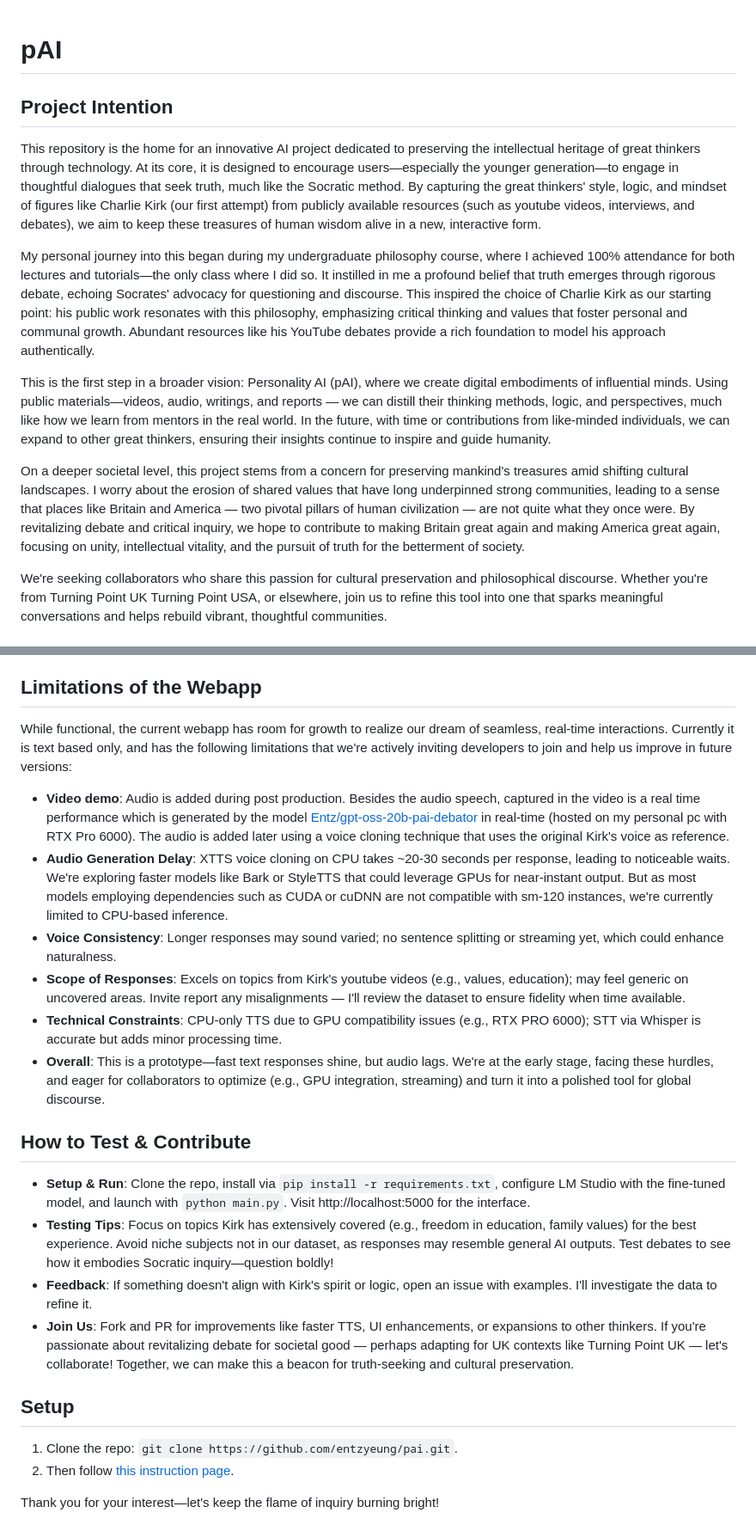
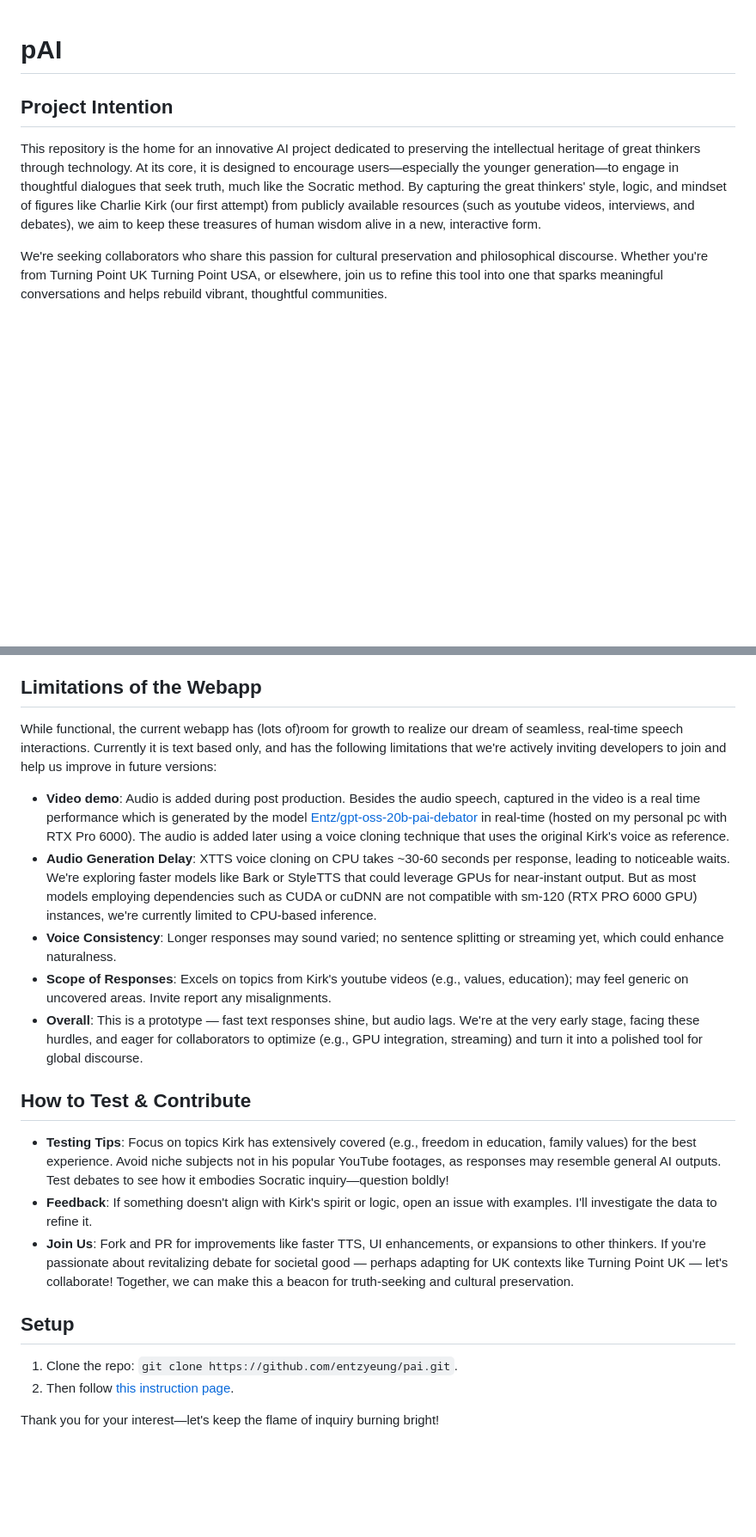
Before and after one commit to entzyeung/pai, a Markdown page: README.md, 2 parts joined by grey strips. Shown at 86% size. Rendered like a GitHub page; blank space fills up the shorter version.

```diff
--- a/README.md
+++ b/README.md
@@ -1,13 +1,9 @@
 # pAI
+
+
 
 ## Project Intention
 This repository is the home for an innovative AI project dedicated to preserving the intellectual heritage of great thinkers through technology. At its core, it is designed to encourage users—especially the younger generation—to engage in thoughtful dialogues that seek truth, much like the Socratic method. By capturing the great thinkers' style, logic, and mindset of figures like Charlie Kirk (our first attempt) from publicly available resources (such as youtube videos, interviews, and debates), we aim to keep these treasures of human wisdom alive in a new, interactive form.
-
-My personal journey into this began during my undergraduate philosophy course, where I achieved 100% attendance for both lectures and tutorials—the only class where I did so. It instilled in me a profound belief that truth emerges through rigorous debate, echoing Socrates' advocacy for questioning and discourse. This inspired the choice of Charlie Kirk as our starting point: his public work resonates with this philosophy, emphasizing critical thinking and values that foster personal and communal growth. Abundant resources like his YouTube debates provide a rich foundation to model his approach authentically.
-
-This is the first step in a broader vision: Personality AI (pAI), where we create digital embodiments of influential minds. Using public materials—videos, audio, writings, and reports — we can distill their thinking methods, logic, and perspectives, much like how we learn from mentors in the real world. In the future, with time or contributions from like-minded individuals, we can expand to other great thinkers, ensuring their insights continue to inspire and guide humanity.
-
-On a deeper societal level, this project stems from a concern for preserving mankind's treasures amid shifting cultural landscapes. I worry about the erosion of shared values that have long underpinned strong communities, leading to a sense that places like Britain and America — two pivotal pillars of human civilization — are not quite what they once were. By revitalizing debate and critical inquiry, we hope to contribute to making Britain great again and making America great again, focusing on unity, intellectual vitality, and the pursuit of truth for the betterment of society.
 
 We're seeking collaborators who share this passion for cultural preservation and philosophical discourse. Whether you're from Turning Point UK Turning Point USA, or elsewhere, join us to refine this tool into one that sparks meaningful conversations and helps rebuild vibrant, thoughtful communities.
 
@@ -18,17 +14,17 @@ We're seeking collaborators who share this passion for cultural preservation and
 - **Ethical Focus**: Non-commercial; centered on societal improvement through debate, not division.
 
 ## Limitations of the Webapp
-While functional, the current webapp has room for growth to realize our dream of seamless, real-time interactions. Currently it is text based only, and has the following limitations that we're actively inviting developers to join and help us improve in future versions:
+While functional, the current webapp has (lots of)room for growth to realize our dream of seamless, real-time speech interactions. Currently it is text based only, and has the following limitations that we're actively inviting developers to join and help us improve in future versions:
+
 - **Video demo**: Audio is added during post production. Besides the audio speech, captured in the video is a real time performance which is generated by the model [Entz/gpt-oss-20b-pai-debator](https://huggingface.co/Entz/gpt-oss-20b-pai-debator) in real-time (hosted on my personal pc with RTX Pro 6000). The audio is added later using a voice cloning technique that uses the original Kirk's voice as reference.
-- **Audio Generation Delay**: XTTS voice cloning on CPU takes ~20-30 seconds per response, leading to noticeable waits. We're exploring faster models like Bark or StyleTTS that could leverage GPUs for near-instant output. But as most models employing dependencies such as CUDA or cuDNN are not compatible with sm-120 instances, we're currently limited to CPU-based inference.
+- **Audio Generation Delay**: XTTS voice cloning on CPU takes ~30-60 seconds per response, leading to noticeable waits. We're exploring faster models like Bark or StyleTTS that could leverage GPUs for near-instant output. But as most models employing dependencies such as CUDA or cuDNN are not compatible with sm-120 (RTX PRO 6000 GPU) instances, we're currently limited to CPU-based inference.
 - **Voice Consistency**: Longer responses may sound varied; no sentence splitting or streaming yet, which could enhance naturalness.
-- **Scope of Responses**: Excels on topics from Kirk's youtube videos (e.g., values, education); may feel generic on uncovered areas. Invite report any misalignments — I'll review the dataset to ensure fidelity when time available.
-- **Technical Constraints**: CPU-only TTS due to GPU compatibility issues (e.g., RTX PRO 6000); STT via Whisper is accurate but adds minor processing time.
-- **Overall**: This is a prototype—fast text responses shine, but audio lags. We're at the early stage, facing these hurdles, and eager for collaborators to optimize (e.g., GPU integration, streaming) and turn it into a polished tool for global discourse.
+- **Scope of Responses**: Excels on topics from Kirk's youtube videos (e.g., values, education); may feel generic on uncovered areas. Invite report any misalignments.
+- **Overall**: This is a prototype — fast text responses shine, but audio lags. We're at the very early stage, facing these hurdles, and eager for collaborators to optimize (e.g., GPU integration, streaming) and turn it into a polished tool for global discourse.
 
 ## How to Test & Contribute
-- **Setup & Run**: Clone the repo, install via `pip install -r requirements.txt`, configure LM Studio with the fine-tuned model, and launch with `python main.py`. Visit http://localhost:5000 for the interface.
-- **Testing Tips**: Focus on topics Kirk has extensively covered (e.g., freedom in education, family values) for the best experience. Avoid niche subjects not in our dataset, as responses may resemble general AI outputs. Test debates to see how it embodies Socratic inquiry—question boldly!
+
+- **Testing Tips**: Focus on topics Kirk has extensively covered (e.g., freedom in education, family values) for the best experience. Avoid niche subjects not in his popular YouTube footages, as responses may resemble general AI outputs. Test debates to see how it embodies Socratic inquiry—question boldly!
 - **Feedback**: If something doesn't align with Kirk's spirit or logic, open an issue with examples. I'll investigate the data to refine it.
 - **Join Us**: Fork and PR for improvements like faster TTS, UI enhancements, or expansions to other thinkers. If you're passionate about revitalizing debate for societal good — perhaps adapting for UK contexts like Turning Point UK — let's collaborate! Together, we can make this a beacon for truth-seeking and cultural preservation.
 
```
Also changed, not shown: other parts of README.md (+1 -1 lines).
